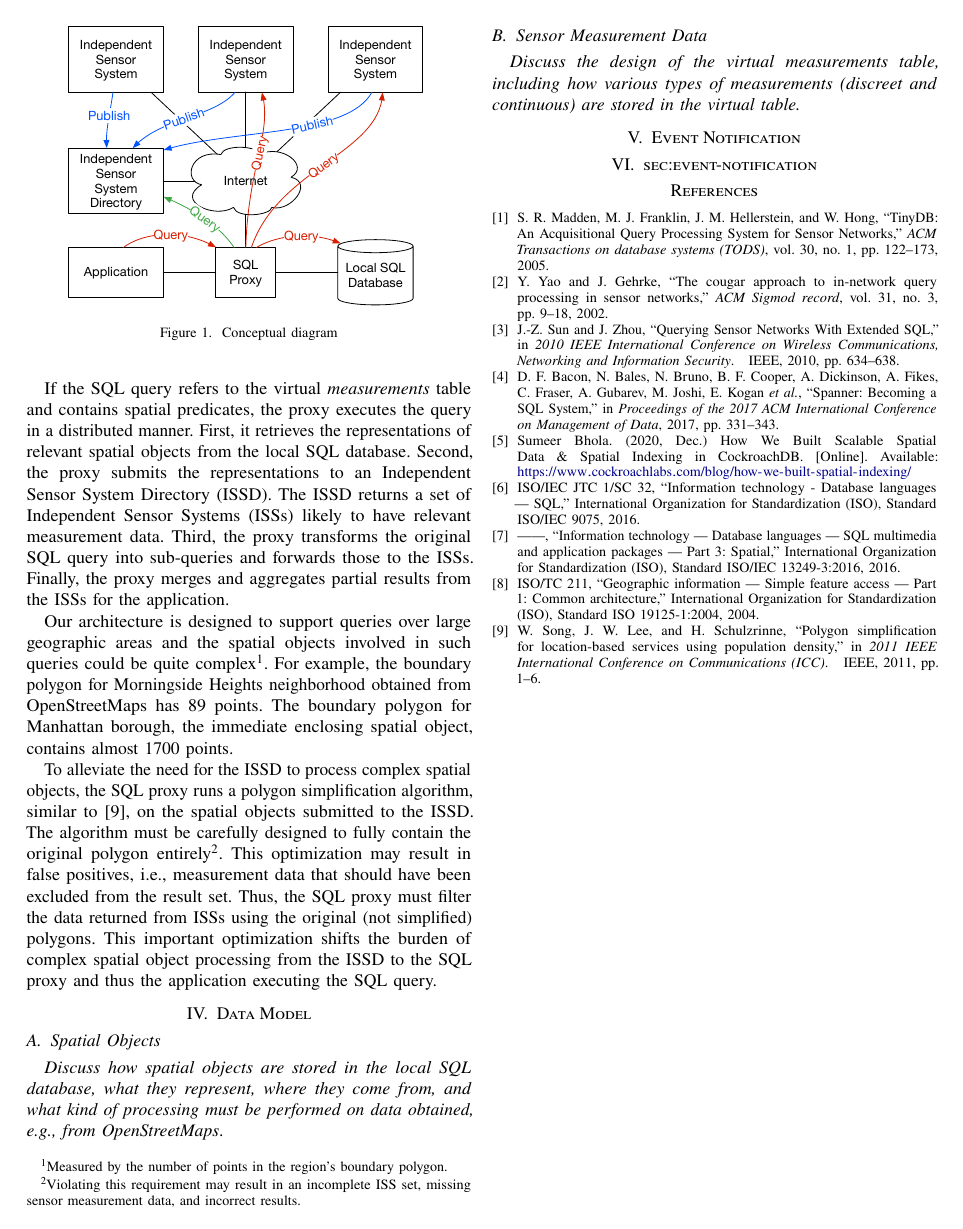
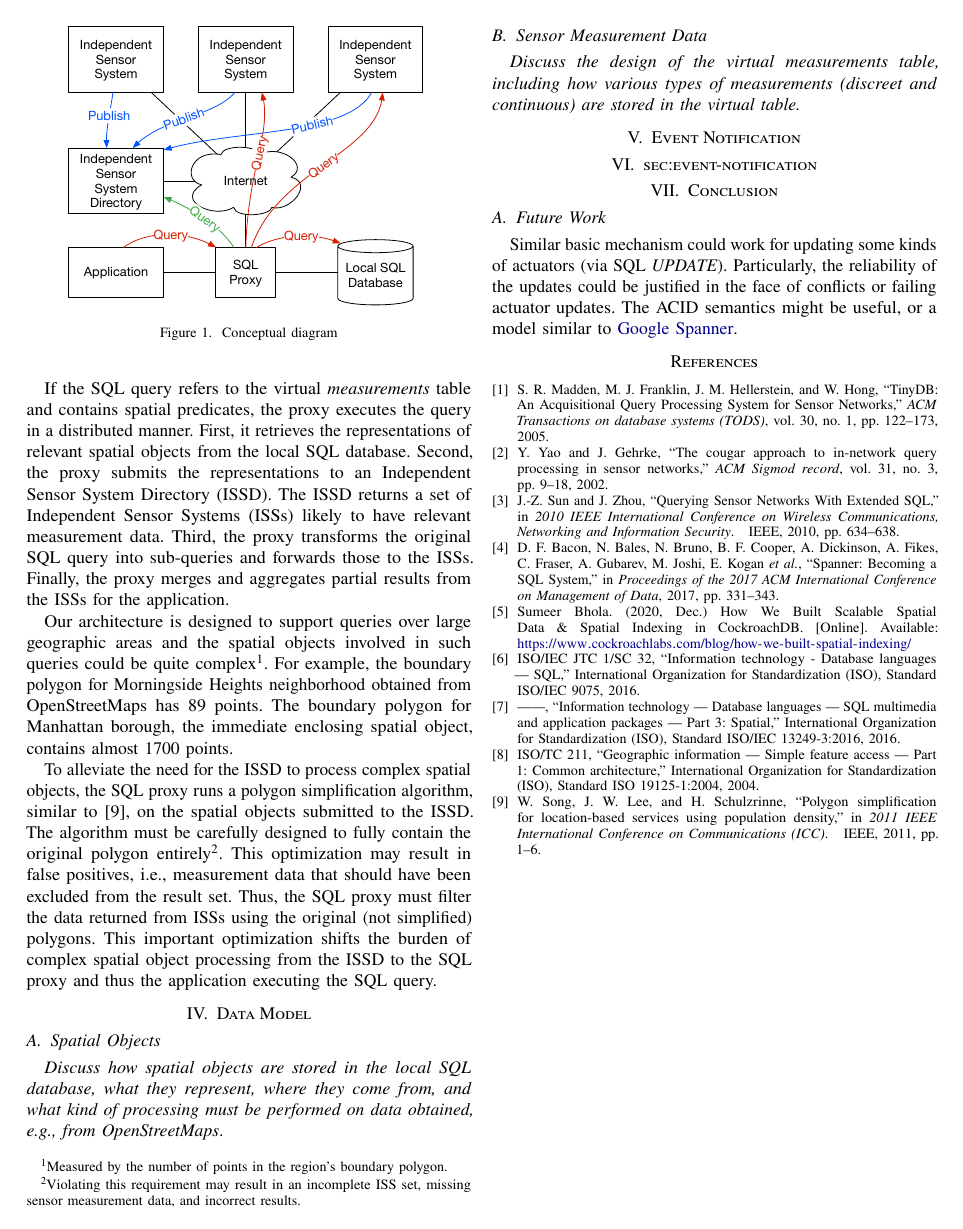
Before and after one commit to janakj/sensql, a LaTeX paper (main.tex): page 2 of 2. Compiled offline with pdfLaTeX.

Commit message:
Add Future Work section

```diff
--- a/main.tex
+++ b/main.tex
@@ -183,6 +183,14 @@ To alleviate the need for the ISSD to process complex spatial objects, the SQL p
 \section{Event Notification}
 \section{sec:event-notification}
 
+\section{Conclusion}
+\label{sec:conclusion}
+
+\subsection{Future Work}
+\label{sec:future-work}
+
+Similar basic mechanism could work for updating some kinds of actuators (via SQL \textit{UPDATE}). Particularly, the reliability of the updates could be justified in the face of conflicts or failing actuator updates. The ACID semantics might be useful, or a model similar to \href{https://dl.acm.org/doi/pdf/10.1145/2491245}{Google Spanner}.
+
 \bibliographystyle{IEEEtran}
 \bibliography{bibs/references,bibs/rfc,bibs/db}
 \end{document}
```
